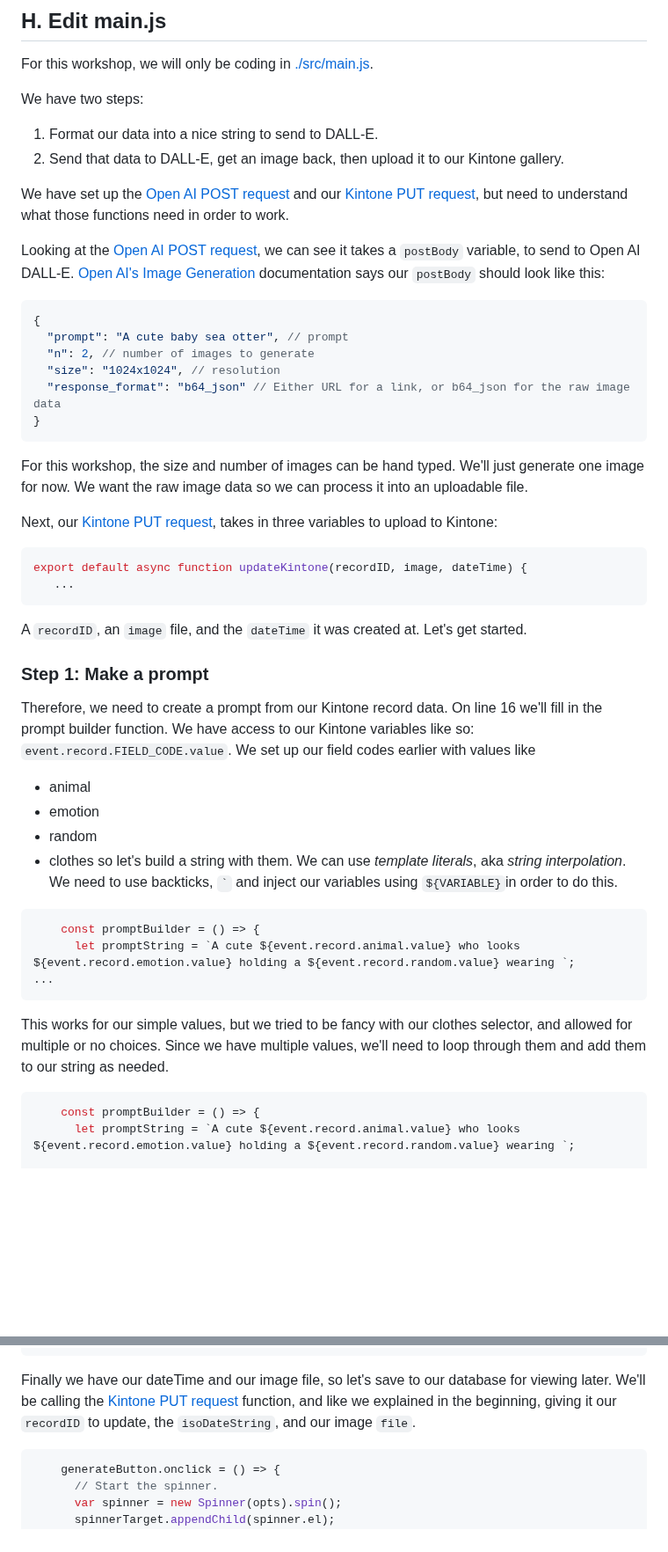
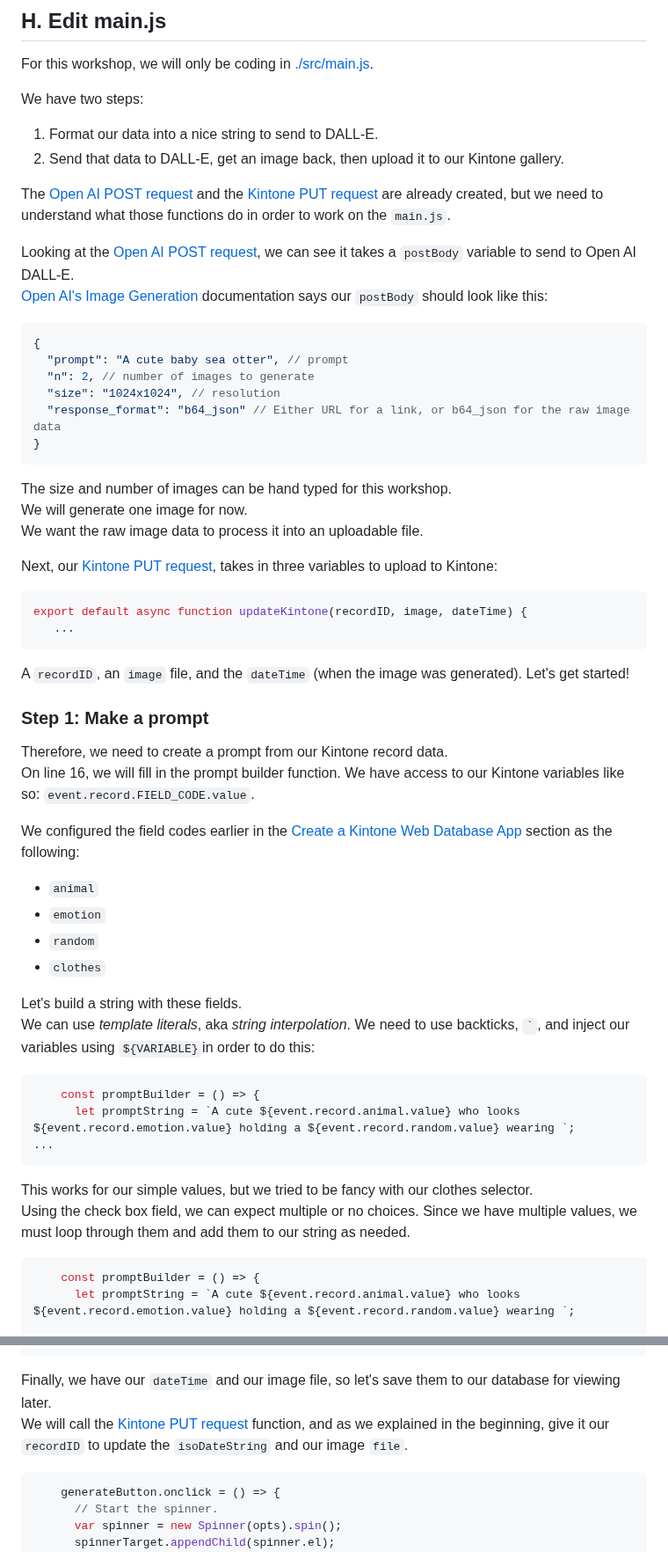
Before and after one commit to kintone-workshops/ai-kintone-gallery, a Markdown page: docs/Workshop_Steps.md, 2 parts joined by grey strips. Shown at 88% size. Drawn GitHub-style; blank space fills up the shorter version.

````diff
--- a/docs/Workshop_Steps.md
+++ b/docs/Workshop_Steps.md
@@ -198,9 +198,10 @@ We have two steps:
 1. Format our data into a nice string to send to DALL-E.
 2. Send that data to DALL-E, get an image back, then upload it to our Kintone gallery.
 
-We have set up the [Open AI POST request](../src/requests/aiPOSTRequest.js) and our [Kintone PUT request](../src/requests/kintonePUTRequest.js), but need to understand what those functions need in order to work.
+The [Open AI POST request](../src/requests/aiPOSTRequest.js) and the [Kintone PUT request](../src/requests/kintonePUTRequest.js) are already created, but we need to understand what those functions do in order to work on the `main.js`.
 
-Looking at the [Open AI POST request](../src/requests/aiPOSTRequest.js), we can see it takes a `postBody` variable, to send to Open AI DALL-E. [Open AI's Image Generation](https://platform.openai.com/docs/api-reference/images/create) documentation says our `postBody` should look like this:
+Looking at the [Open AI POST request](../src/requests/aiPOSTRequest.js), we can see it takes a `postBody` variable to send to Open AI DALL-E.
+[Open AI's Image Generation](https://platform.openai.com/docs/api-reference/images/create) documentation says our `postBody` should look like this:
 
 ``` json
 {
@@ -211,7 +212,9 @@ Looking at the [Open AI POST request](../src/requests/aiPOSTRequest.js), we can
 }
 ```
 
-For this workshop, the size and number of images can be hand typed. We'll just generate one image for now. We want the raw image data so we can process it into an uploadable file.
+The size and number of images can be hand typed for this workshop.
+We will generate one image for now.
+We want the raw image data to process it into an uploadable file.
 
 Next, our [Kintone PUT request](../src/requests/kintonePUTRequest.js), takes in three variables to upload to Kintone:
 
@@ -220,22 +223,30 @@ export default async function updateKintone(recordID, image, dateTime) {
    ...
 ```
 
-A `recordID`, an `image` file, and the `dateTime` it was created at. Let's get started.
+A `recordID`, an `image` file, and the `dateTime` (when the image was generated). Let's get started!
 
 ### Step 1: Make a prompt
-Therefore, we need to create a prompt from our Kintone record data. On line 16 we'll fill in the prompt builder function. We have access to our Kintone variables like so: `event.record.FIELD_CODE.value`. We set up our field codes earlier with values like
-* animal
-* emotion
-* random
-* clothes
-  so let's build a string with them. We can use *template literals*, aka *string interpolation*. We need to use backticks, ``` ` ``` and inject our variables using `${VARIABLE}`in order to do this.
+
+Therefore, we need to create a prompt from our Kintone record data.
+On line 16, we will fill in the prompt builder function. We have access to our Kintone variables like so: `event.record.FIELD_CODE.value`.
+
+We configured the field codes earlier in the [Create a Kintone Web Database App](#d-create-a-kintone-web-database-app) section as the following:
+* `animal`
+* `emotion`
+* `random`
+* `clothes`
+
+Let's build a string with these fields.
+We can use _template literals_, aka _string interpolation_. We need to use backticks, ``` ` ```, and inject our variables using `${VARIABLE}`in order to do this:
+
 ```js
     const promptBuilder = () => {
       let promptString = `A cute ${event.record.animal.value} who looks ${event.record.emotion.value} holding a ${event.record.random.value} wearing `;
 ...
 ```
 
-This works for our simple values, but we tried to be fancy with our clothes selector, and allowed for multiple or no choices. Since we have multiple values, we'll need to loop through them and add them to our string as needed.
+This works for our simple values, but we tried to be fancy with our clothes selector.
+Using the check box field, we can expect multiple or no choices. Since we have multiple values, we must loop through them and add them to our string as needed.
 
 ```js
     const promptBuilder = () => {
@@ -316,7 +332,8 @@ Next, we have to convert our raw base64 image data to an image file to upload to
         let file = new File([imageBlob], "test.png", { type: 'image/png', lastModified: isoDateString })
 ```
 
-Finally we have our dateTime and our image file, so let's save to our database for viewing later. We'll be calling the [Kintone PUT request](../src/requests/kintonePUTRequest.js) function, and like we explained in the beginning, giving it our `recordID` to update, the `isoDateString`, and our image `file`.
+Finally, we have our `dateTime` and our image file, so let's save them to our database for viewing later.
+We will call the [Kintone PUT request](../src/requests/kintonePUTRequest.js) function, and as we explained in the beginning, give it our `recordID` to update the `isoDateString` and our image `file`.
 
 ```js
     generateButton.onclick = () => {
````
Also changed, not shown: other parts of docs/Workshop_Steps.md (+12 -7 lines).
